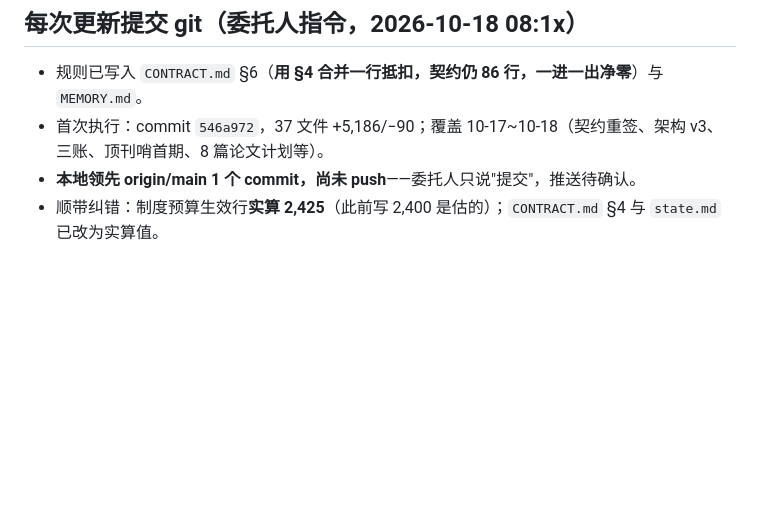
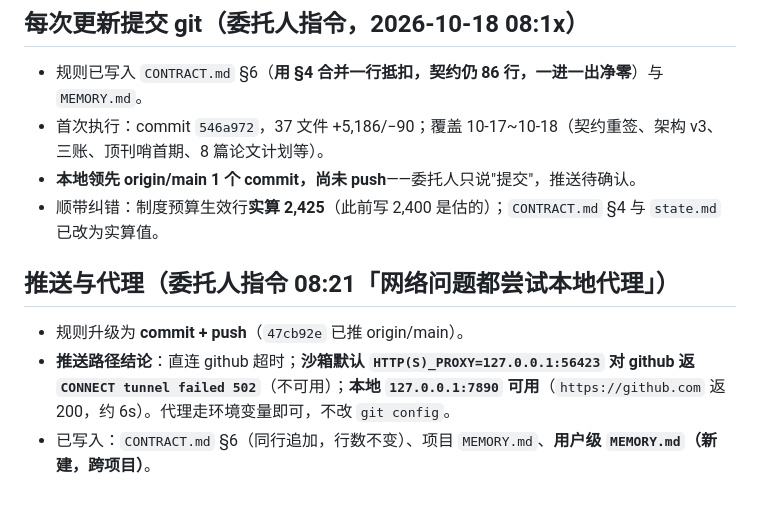
Before and after one commit to splendone/dexter, a Markdown page: .workbuddy-ai/memory/2026-10-18.md, the part around the change. Rendered like a GitHub page; blank space fills up the shorter version.

Commit message:
chore: 记入本地代理出网路径（推送必须走 127.0.0.1:7890）
- 实测：直连 github 超时；沙箱默认代理 127.0.0.1:56423 对 github 返 502；7890 可用（200，约 6s）
- CONTRACT.md §6 同行追加（行数不变，仍守一进一出）；项目 MEMORY 与用户级 MEMORY 同步

```diff
--- a/.workbuddy-ai/memory/2026-10-18.md
+++ b/.workbuddy-ai/memory/2026-10-18.md
@@ -49,3 +49,9 @@ CP4 是旧框架结构上产不出的——旧框架把形态放在「横切标
 - 首次执行：commit `546a972`，37 文件 +5,186/−90；覆盖 10-17~10-18（契约重签、架构 v3、三账、顶刊哨首期、8 篇论文计划等）。
 - **本地领先 origin/main 1 个 commit，尚未 push**——委托人只说"提交"，推送待确认。
 - 顺带纠错：制度预算生效行**实算 2,425**（此前写 2,400 是估的）；`CONTRACT.md` §4 与 `state.md` 已改为实算值。
+
+## 推送与代理（委托人指令 08:21「网络问题都尝试本地代理」）
+
+- 规则升级为 **commit + push**（`47cb92e` 已推 origin/main）。
+- **推送路径结论**：直连 github 超时；**沙箱默认 `HTTP(S)_PROXY=127.0.0.1:56423` 对 github 返 `CONNECT tunnel failed 502`**（不可用）；**本地 `127.0.0.1:7890` 可用**（`https://github.com` 返 200，约 6s）。代理走环境变量即可，不改 `git config`。
+- 已写入：`CONTRACT.md` §6（同行追加，行数不变）、项目 `MEMORY.md`、**用户级 `MEMORY.md`（新建，跨项目）**。
```
Also changed, not shown: .workbuddy-ai/memory/MEMORY.md (+1 -0 lines), CONTRACT.md (+1 -1 lines).
